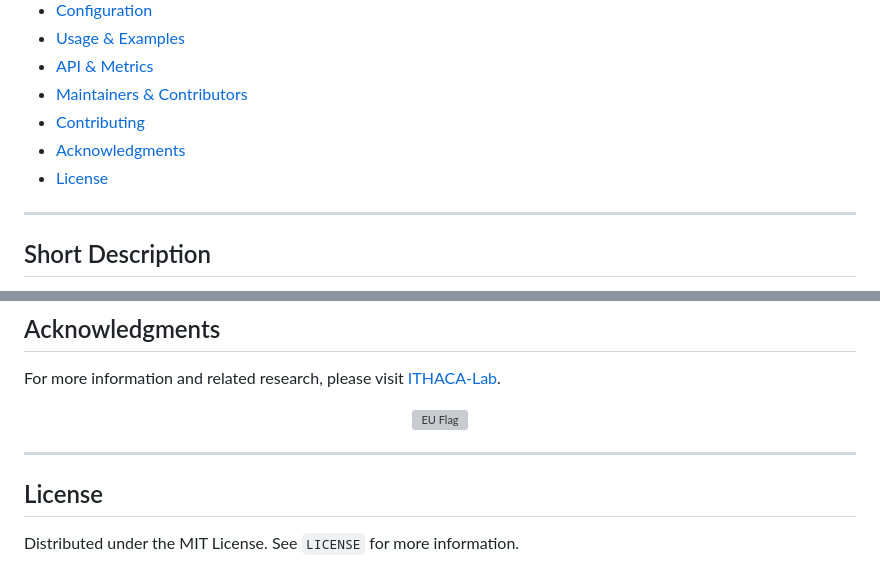
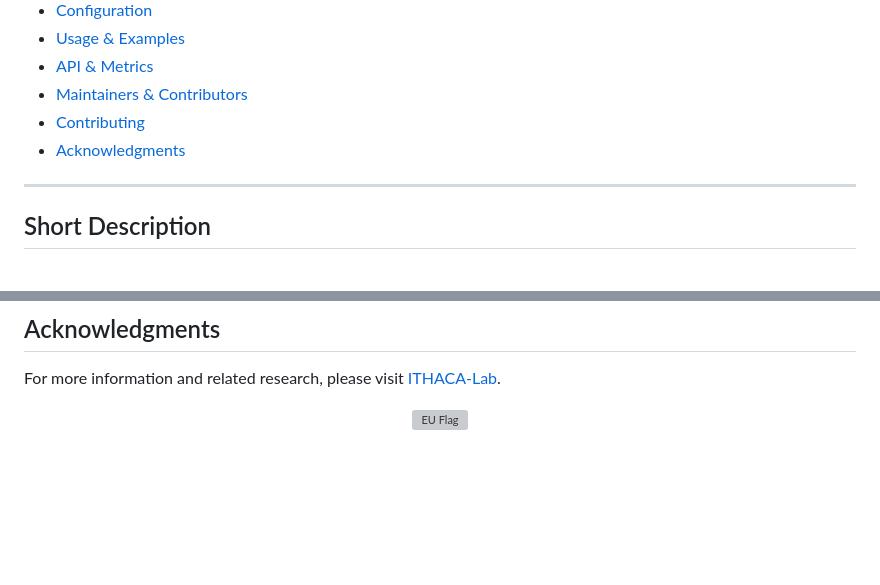
Before and after one commit to IoannisKtenidis/evcs-federated-active-defense, a Markdown page: README.md, 2 parts joined by grey strips. Rendered like a GitHub page; blank space fills up the shorter version; grey boxes are pictures that could not be loaded.

```diff
--- a/README.md
+++ b/README.md
@@ -21,7 +21,6 @@ An end-to-end, orchestrated active defense pipeline for Electric Vehicle Chargin
 * [Maintainers & Contributors](#maintainers--contributors)
 * [Contributing](#contributing)
 * [Acknowledgments](#acknowledgments--funding)
-* [License](#license)
 
 ---
 
@@ -250,8 +249,3 @@ For more information and related research, please visit [ITHACA-Lab](https://git
 <p align="center">
   <img src="https://upload.wikimedia.org/wikipedia/commons/thumb/b/b7/Flag_of_Europe.svg/120px-Flag_of_Europe.svg.png" alt="EU Flag" width="100"/>
 </p>
-
----
-
-## License
-Distributed under the MIT License. See `LICENSE` for more information.
```
